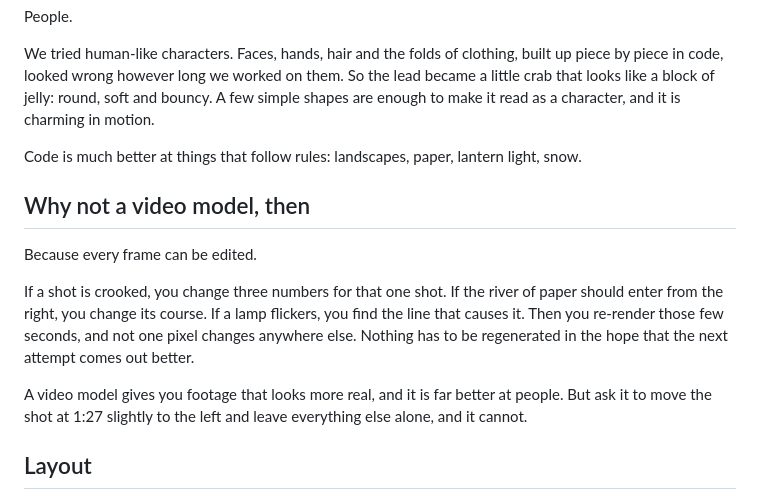
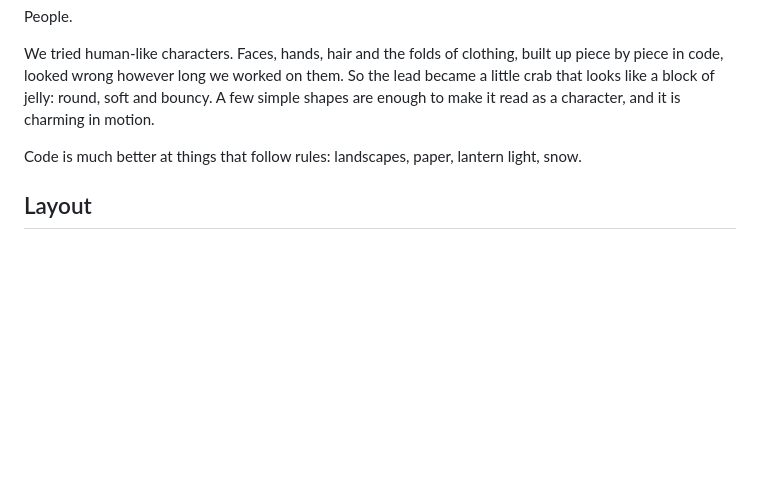
Before and after one commit to Timi-Fish/ten-thousand-of-me, a Markdown page: README.en.md, the part around one of its changes. Rendered like a GitHub page; blank space fills up the shorter version.

```diff
--- a/README.en.md
+++ b/README.en.md
@@ -44,14 +52,6 @@ We tried human-like characters. Faces, hands, hair and the folds of clothing, bu
 
 Code is much better at things that follow rules: landscapes, paper, lantern light, snow.
 
-## Why not a video model, then
-
-Because every frame can be edited.
-
-If a shot is crooked, you change three numbers for that one shot. If the river of paper should enter from the right, you change its course. If a lamp flickers, you find the line that causes it. Then you re-render those few seconds, and not one pixel changes anywhere else. Nothing has to be regenerated in the hope that the next attempt comes out better.
-
-A video model gives you footage that looks more real, and it is far better at people. But ask it to move the shot at 1:27 slightly to the left and leave everything else alone, and it cannot.
-
 ## Layout
 
 - `mv4/src/`: the video's source. `main.js` runs the show, `show/` holds the sections shot by shot, `wild/` is the mountain landscape, `shore/` the seaside, `world/` the writing desk, `crab/` the crab, `post.js` the depth of field
```
Also changed, not shown: other parts of README.en.md (+10 -2 lines), README.md (+10 -11 lines), docs/shot-1.jpg (added), docs/shot-2.jpg (added), docs/shot-3.jpg (added), docs/shot-4.jpg (added), docs/shot-5.jpg (added), docs/shot-6.jpg (added), 1 other file.
